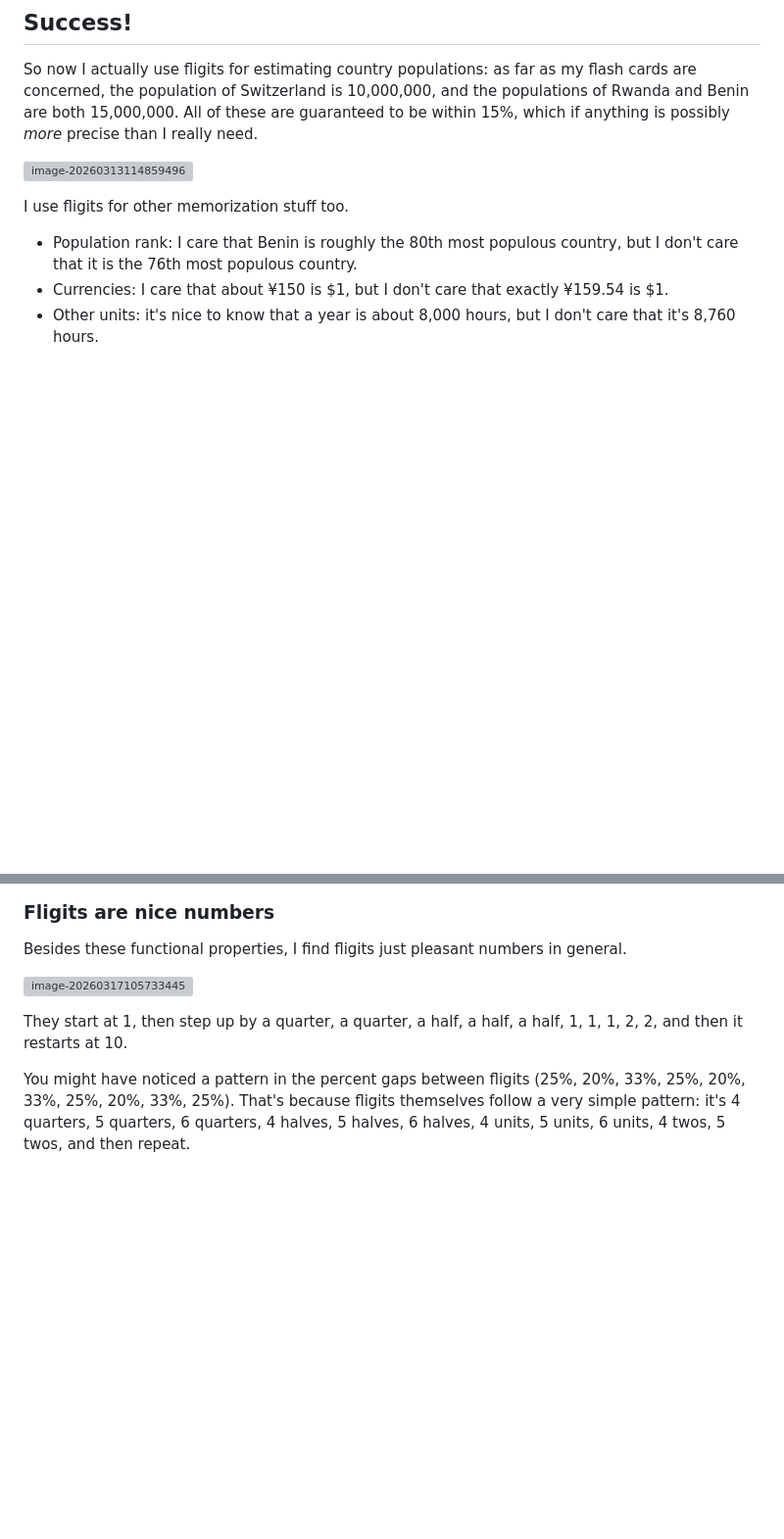
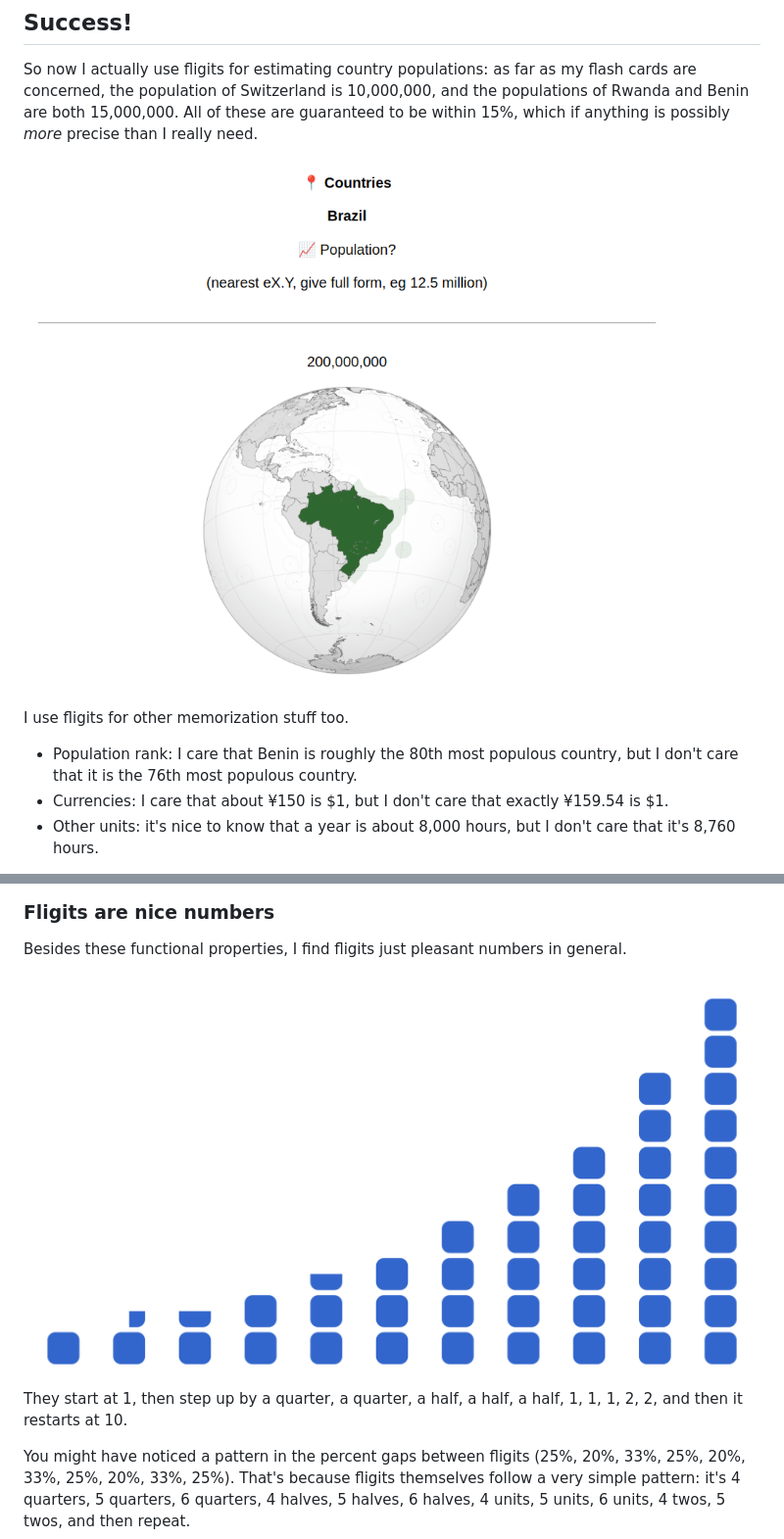
Before and after one commit to krysdam/krysdam.github.io, a Markdown page: fligits/fligits.md, 2 parts joined by grey strips. Shown at 98% size. Drawn GitHub-style; pictures changed too: fligits/anki-card-with-fligit.png (added), fligits/fligit-graph.png (added); blank space fills up the shorter version; grey boxes are pictures that could not be loaded.

Commit message:
Fix fligits styling (CSS link and images)

```diff
--- a/fligits/fligits.md
+++ b/fligits/fligits.md
@@ -122,7 +122,7 @@ So fligits cut the maximum error by better than half, from 33% to 15%. If you fe
 
 So now I actually use fligits for estimating country populations: as far as my flash cards are concerned, the population of Switzerland is 10,000,000, and the populations of Rwanda and Benin are both 15,000,000. All of these are guaranteed to be within 15%, which if anything is possibly *more* precise than I really need.
 
-![image-20260313114859496](/home/kyle/snap/typora/112/.config/Typora/typora-user-images/image-20260313114859496.png)
+<img src="anki-card-with-fligit.png" alt="An Anki flash card showing that Brazil has a population of 200,000,000."/>
 
 I use fligits for other memorization stuff too.
 
@@ -166,7 +166,7 @@ Real answer: 146,422,800. Estimate was wrong by: 2.5%.
 
 Besides these functional properties, I find fligits just pleasant numbers in general.
 
-![image-20260317105733445](/home/kyle/snap/typora/112/.config/Typora/typora-user-images/image-20260317105733445.png)
+<img src="fligit-graph.png" alt="A bar graph of the fligits 1 through 10, each fligit divided into unit blocks, showing a nice sloped progression."/>
 
 They start at 1, then step up by a quarter, a quarter, a half, a half, a half, 1, 1, 1, 2, 2, and then it restarts at 10.
 
```
Also changed, not shown: 1 other file.
